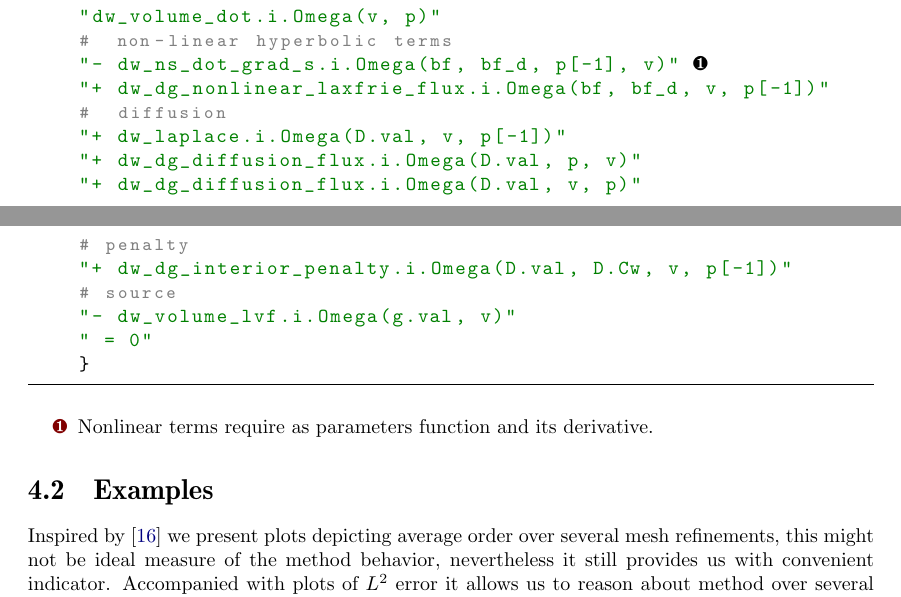
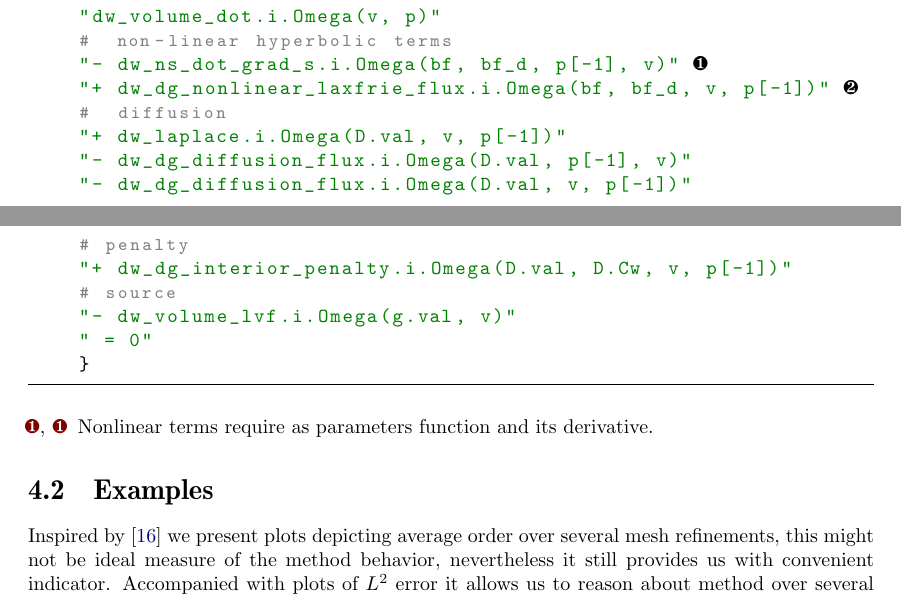
Before and after one commit to zitkat/dg_text, a LaTeX thesis (text/DP_main.tex, which reads text/4_ne_conv.tex): two parts of pages 31 and 32 of 51, joined at a grey line, cut so that both start at the same text. Compiled offline with pdfLaTeX.

Commit message:
Nightly commit -- typos

```diff
--- a/text/4_ne_conv.tex
+++ b/text/4_ne_conv.tex
@@ -101,12 +101,12 @@ equations = {'Burgers':
 	# transient
 	"dw_volume_dot.i.Omega(v, p)"
 	#  non-linear hyperbolic terms
-	"- dw_ns_dot_grad_s.i.Omega(bf, bf_d, p[-1], v)" /*!\lann{lsta:nonlin}!*/
-	"+ dw_dg_nonlinear_laxfrie_flux.i.Omega(bf, bf_d, v, p[-1])"
+	"- dw_ns_dot_grad_s.i.Omega(bf, bf_d, p[-1], v)" /*!\lann{lsta:nl1}!*/
+	"+ dw_dg_nonlinear_laxfrie_flux.i.Omega(bf, bf_d, v, p[-1])" /*!\lann{lsta:nl2}!*/
 	#  diffusion
 	"+ dw_laplace.i.Omega(D.val, v, p[-1])"
-	"+ dw_dg_diffusion_flux.i.Omega(D.val, p, v)"
-	"+ dw_dg_diffusion_flux.i.Omega(D.val, v, p)"
+	"- dw_dg_diffusion_flux.i.Omega(D.val, p[-1], v)"
+	"- dw_dg_diffusion_flux.i.Omega(D.val, v, p[-1])"
 	# penalty
 	"+ dw_dg_interior_penalty.i.Omega(D.val, D.Cw, v, p[-1])"
 	# source
@@ -115,6 +115,7 @@ equations = {'Burgers':
 	}
 \end{lstlisting}
 \begin{itemize}
-	\item[\ref{lsta:nonlin}] Nonlinear terms require as parameters function and its
+	\item[\ref{lsta:nl1}, \ref{lsta:nl1}] Nonlinear terms require as parameters function
+	and its
 	derivative.
 \end{itemize}
```
Also changed, not shown: text/3_sfepy.tex (+2 -2 lines), text/4_ne_conv.tex (6 more changed lines).
